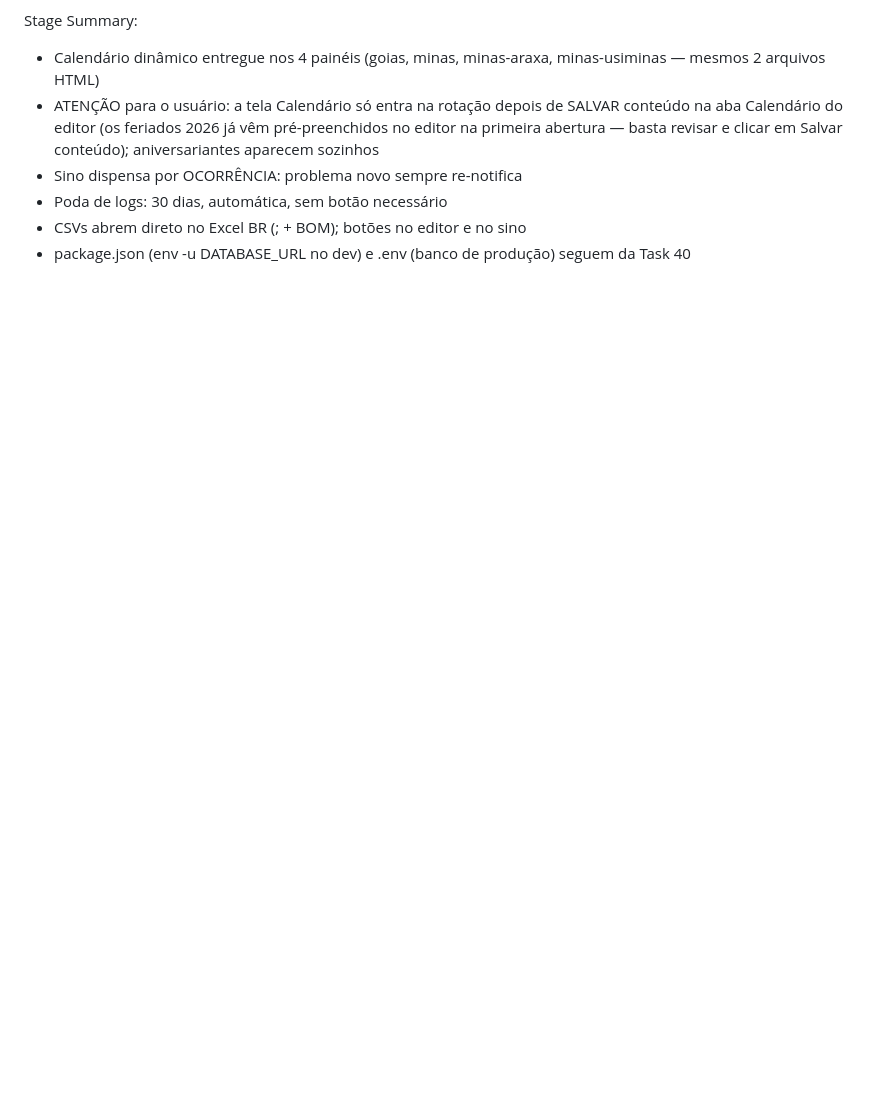
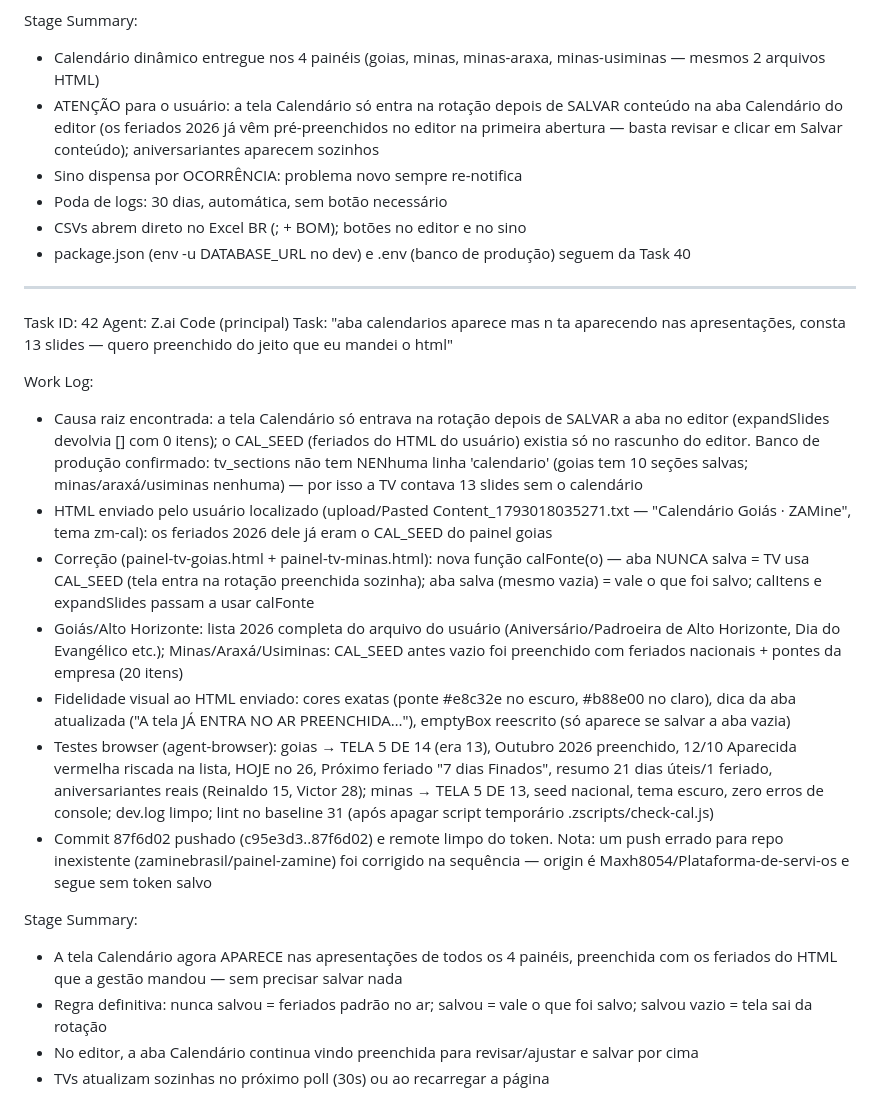
Before and after one commit to Maxh8054/Plataforma-de-servi-os, a Markdown page: worklog.md, the part around the change. Drawn GitHub-style; blank space fills up the shorter version.

Commit message:
972e1949-b6cf-4720-b723-f47076a32cdd

```diff
--- a/worklog.md
+++ b/worklog.md
@@ -925,3 +925,23 @@ Stage Summary:
 - Poda de logs: 30 dias, automática, sem botão necessário
 - CSVs abrem direto no Excel BR (; + BOM); botões no editor e no sino
 - package.json (env -u DATABASE_URL no dev) e .env (banco de produção) seguem da Task 40
+
+---
+Task ID: 42
+Agent: Z.ai Code (principal)
+Task: "aba calendarios aparece mas n ta aparecendo nas apresentações, consta 13 slides — quero preenchido do jeito que eu mandei o html"
+
+Work Log:
+- Causa raiz encontrada: a tela Calendário só entrava na rotação depois de SALVAR a aba no editor (expandSlides devolvia [] com 0 itens); o CAL_SEED (feriados do HTML do usuário) existia só no rascunho do editor. Banco de produção confirmado: tv_sections não tem NENhuma linha 'calendario' (goias tem 10 seções salvas; minas/araxá/usiminas nenhuma) — por isso a TV contava 13 slides sem o calendário
+- HTML enviado pelo usuário localizado (upload/Pasted Content_1793018035271.txt — "Calendário Goiás · ZAMine", tema zm-cal): os feriados 2026 dele já eram o CAL_SEED do painel goias
+- Correção (painel-tv-goias.html + painel-tv-minas.html): nova função calFonte(o) — aba NUNCA salva = TV usa CAL_SEED (tela entra na rotação preenchida sozinha); aba salva (mesmo vazia) = vale o que foi salvo; calItens e expandSlides passam a usar calFonte
+- Goiás/Alto Horizonte: lista 2026 completa do arquivo do usuário (Aniversário/Padroeira de Alto Horizonte, Dia do Evangélico etc.); Minas/Araxá/Usiminas: CAL_SEED antes vazio foi preenchido com feriados nacionais + pontes da empresa (20 itens)
+- Fidelidade visual ao HTML enviado: cores exatas (ponte #e8c32e no escuro, #b88e00 no claro), dica da aba atualizada ("A tela JÁ ENTRA NO AR PREENCHIDA…"), emptyBox reescrito (só aparece se salvar a aba vazia)
+- Testes browser (agent-browser): goias → TELA 5 DE 14 (era 13), Outubro 2026 preenchido, 12/10 Aparecida vermelha riscada na lista, HOJE no 26, Próximo feriado "7 dias Finados", resumo 21 dias úteis/1 feriado, aniversariantes reais (Reinaldo 15, Victor 28); minas → TELA 5 DE 13, seed nacional, tema escuro, zero erros de console; dev.log limpo; lint no baseline 31 (após apagar script temporário .zscripts/check-cal.js)
+- Commit 87f6d02 pushado (c95e3d3..87f6d02) e remote limpo do token. Nota: um push errado para repo inexistente (zaminebrasil/painel-zamine) foi corrigido na sequência — origin é Maxh8054/Plataforma-de-servi-os e segue sem token salvo
+
+Stage Summary:
+- A tela Calendário agora APARECE nas apresentações de todos os 4 painéis, preenchida com os feriados do HTML que a gestão mandou — sem precisar salvar nada
+- Regra definitiva: nunca salvou = feriados padrão no ar; salvou = vale o que foi salvo; salvou vazio = tela sai da rotação
+- No editor, a aba Calendário continua vindo preenchida para revisar/ajustar e salvar por cima
+- TVs atualizam sozinhas no próximo poll (30s) ou ao recarregar a página
```
